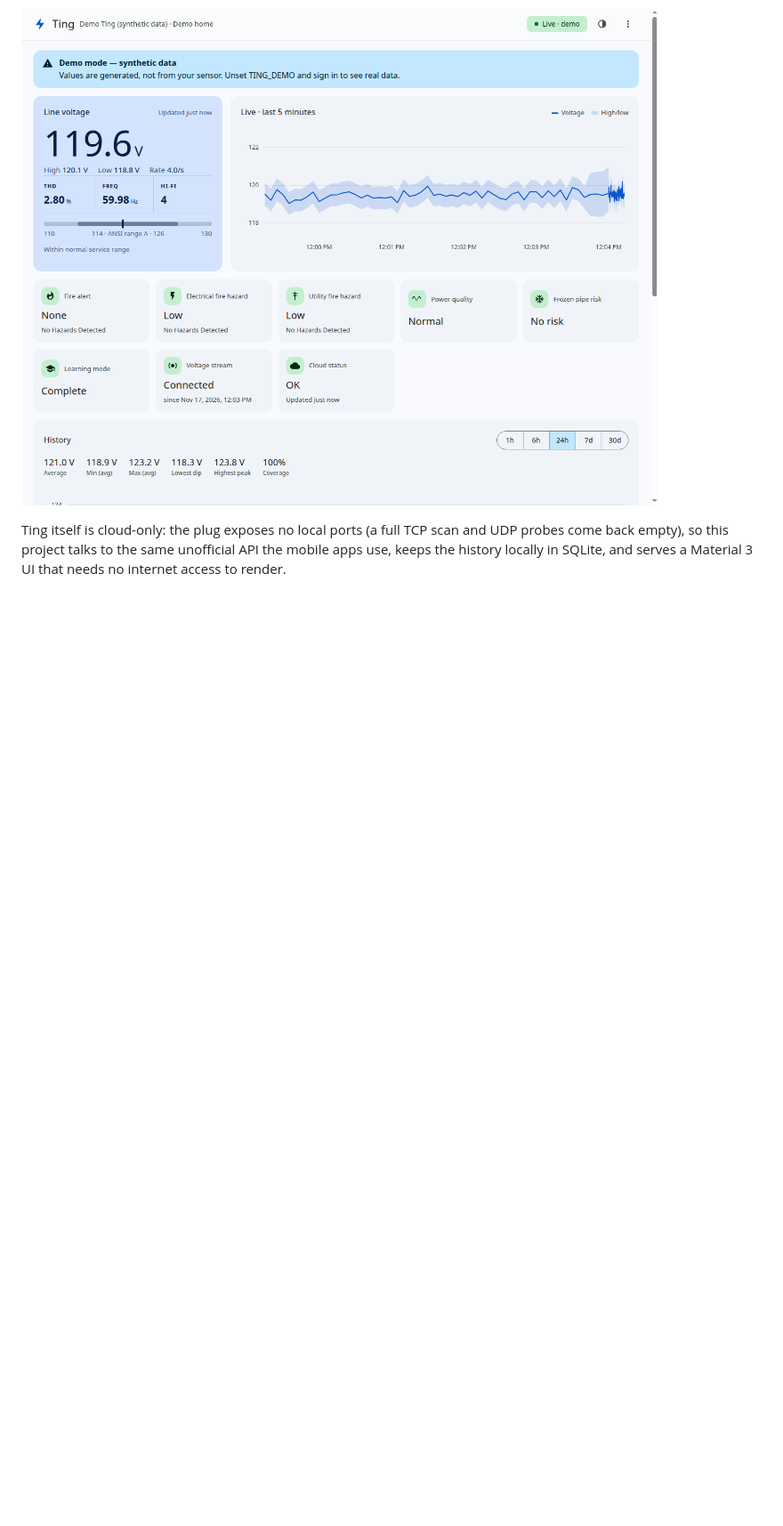
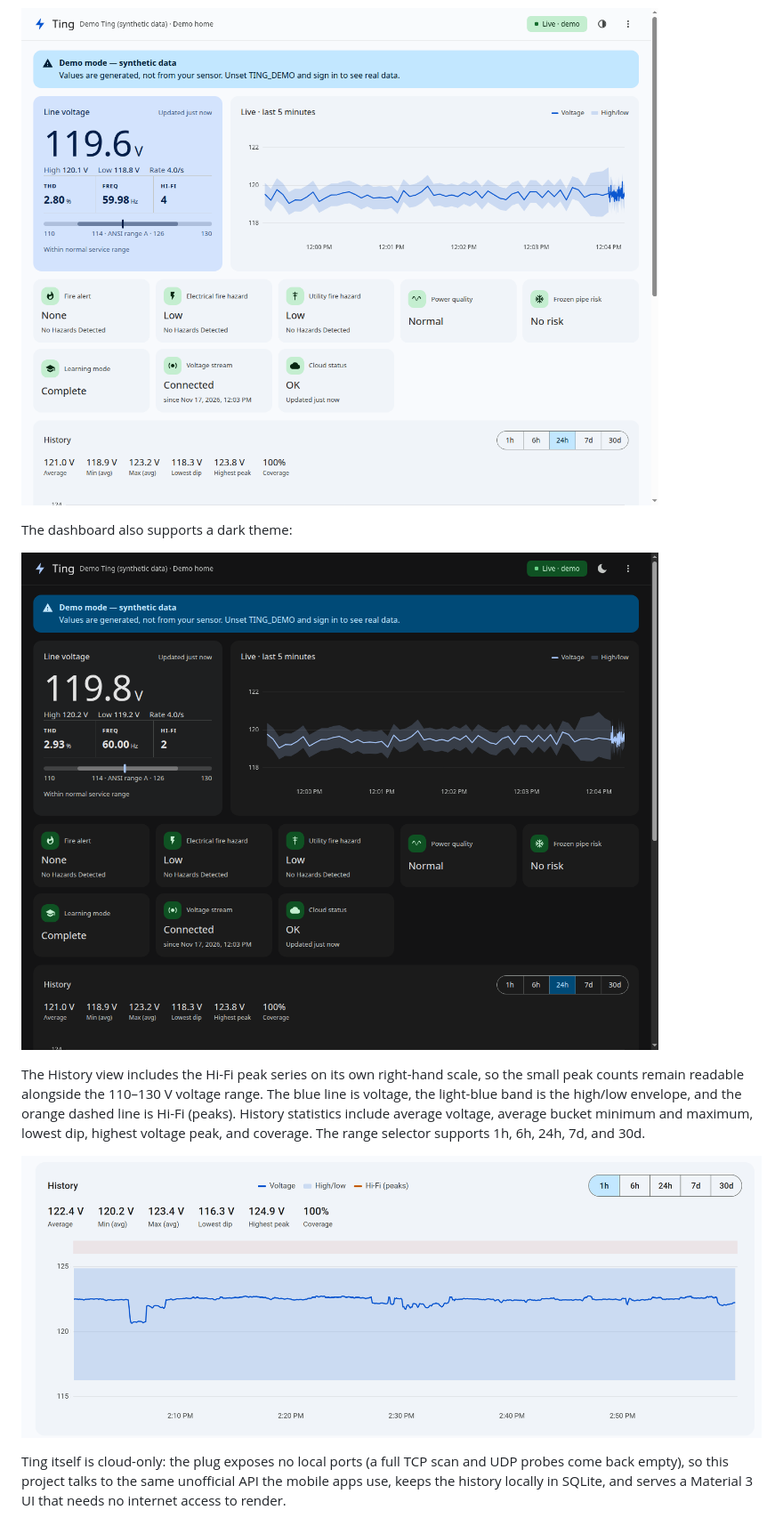
Before and after one commit to joescars/ting-dashboard, a Markdown page: README.md, the part around the change. Shown at 89% size. Drawn GitHub-style; pictures changed too: docs/history-hifi.png (added); blank space fills up the shorter version.

Commit message:
docs: refresh screenshots and describe hi-fi history

```diff
--- a/README.md
+++ b/README.md
@@ -5,6 +5,19 @@ the thing you plug in to catch bad wiring — replacing the iOS/Android app with
 something you can open on a wall tablet, a TV, or any browser in the house.
 
 ![Dashboard](docs/preview.png)
+
+The dashboard also supports a dark theme:
+
+![Dashboard in dark mode](docs/dark.png)
+
+The History view includes the Hi-Fi peak series on its own right-hand scale,
+so the small peak counts remain readable alongside the 110–130 V voltage range.
+The blue line is voltage, the light-blue band is the high/low envelope, and the
+orange dashed line is Hi-Fi (peaks). History statistics include average voltage,
+average bucket minimum and maximum, lowest dip, highest voltage peak, and
+coverage. The range selector supports 1h, 6h, 24h, 7d, and 30d.
+
+![History view with voltage history, range controls, statistics, and Hi-Fi legend](docs/history-hifi.png)
 
 Ting itself is cloud-only: the plug exposes no local ports (a full TCP scan and
 UDP probes come back empty), so this project talks to the same unofficial API the
```
